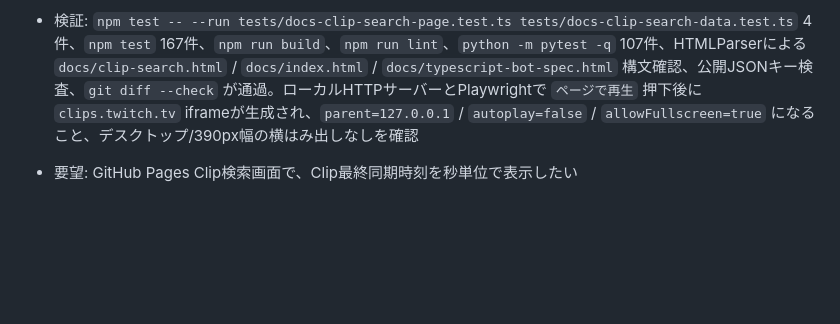
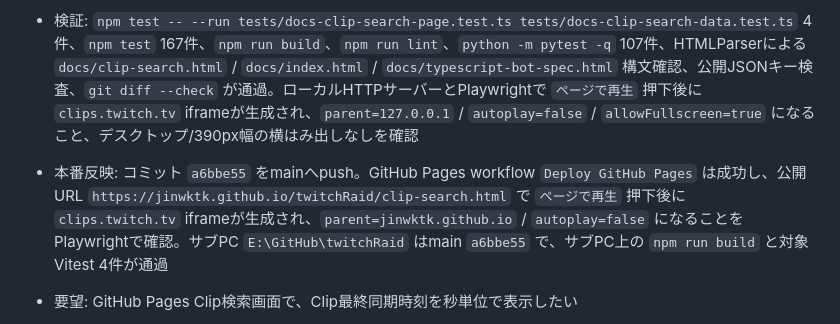
Before and after one commit to jinwktk/twitchRaid, a Markdown page: AGENTS.md, the part around the change. Drawn GitHub-style; blank space fills up the shorter version.

Commit message:
AGENTSにClipページ内再生反映を記録

```diff
--- a/AGENTS.md
+++ b/AGENTS.md
@@ -123,6 +123,7 @@
 - TDD: `tests/docs-clip-search-page.test.ts` に `clipPlayerPanel` / `clipPlayerFrame` / `ページで再生` / `https://clips.twitch.tv/embed` / `parent` / `autoplay=false` / `allowFullscreen` の期待値を追加し、未実装失敗を確認
 - 実装: `docs/clip-search.html` にページ内再生パネル、再生ボタン、閉じるボタン、Twitch外部リンクを追加。`buildClipEmbedUrl` はClip ID、現在ホスト名の `parent`、`autoplay=false` でiframe URLを作成し、iframeはボタン押下時だけ生成する
 - 検証: `npm test -- --run tests/docs-clip-search-page.test.ts tests/docs-clip-search-data.test.ts` 4件、`npm test` 167件、`npm run build`、`npm run lint`、`python -m pytest -q` 107件、HTMLParserによる `docs/clip-search.html` / `docs/index.html` / `docs/typescript-bot-spec.html` 構文確認、公開JSONキー検査、`git diff --check` が通過。ローカルHTTPサーバーとPlaywrightで `ページで再生` 押下後に `clips.twitch.tv` iframeが生成され、`parent=127.0.0.1` / `autoplay=false` / `allowFullscreen=true` になること、デスクトップ/390px幅の横はみ出しなしを確認
+- 本番反映: コミット `a6bbe55` をmainへpush。GitHub Pages workflow `Deploy GitHub Pages` は成功し、公開URL `https://jinwktk.github.io/twitchRaid/clip-search.html` で `ページで再生` 押下後に `clips.twitch.tv` iframeが生成され、`parent=jinwktk.github.io` / `autoplay=false` になることをPlaywrightで確認。サブPC `E:\GitHub\twitchRaid` はmain `a6bbe55` で、サブPC上の `npm run build` と対象Vitest 4件が通過
 
 - 要望: GitHub Pages Clip検索画面で、Clip最終同期時刻を秒単位で表示したい
 - TDD: `tests/docs-clip-search-data.test.ts` に `clip_sync_state.recent_sync_at` を `clipSync.recentSyncedAt` として公開JSONへ出す期待値を追加し、未実装失敗を確認。`tests/docs-clip-search-page.test.ts` に `clipSyncedAt` 要素と秒表示フォーマットの期待値を追加し、未実装失敗を確認
```
